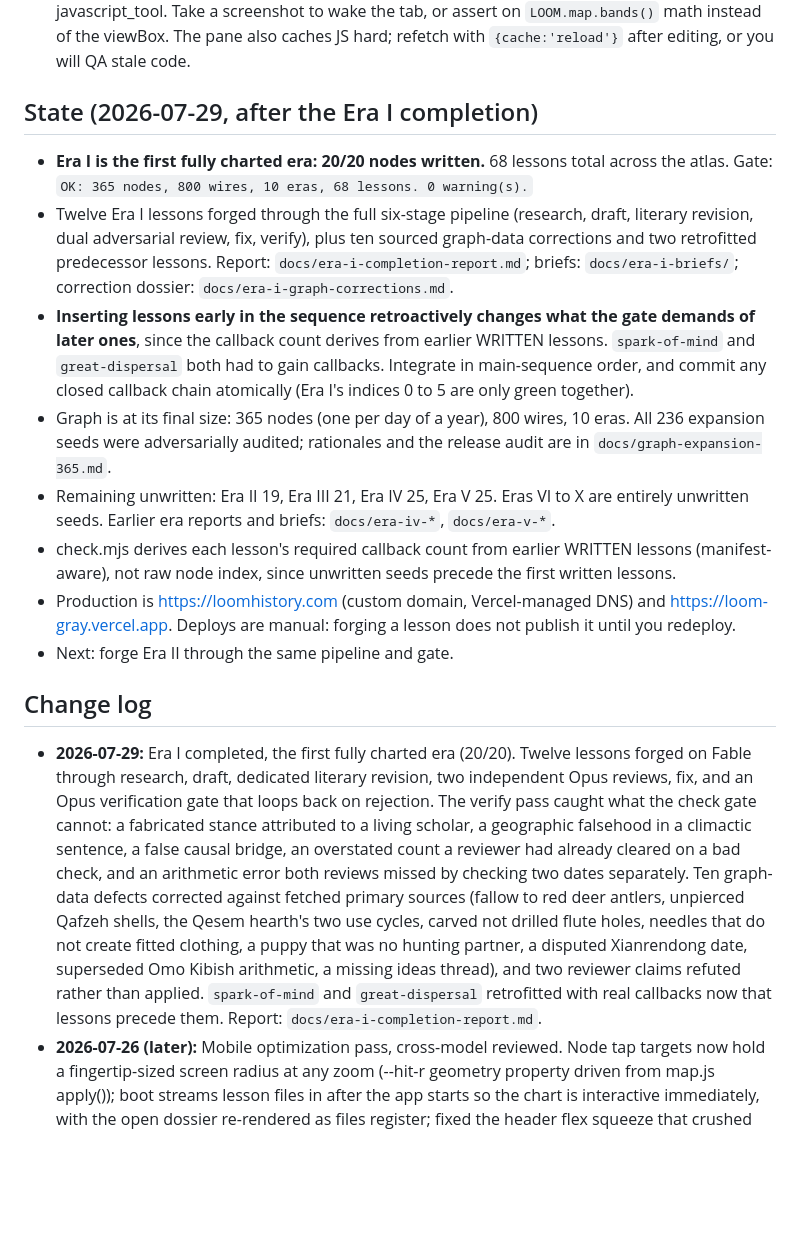
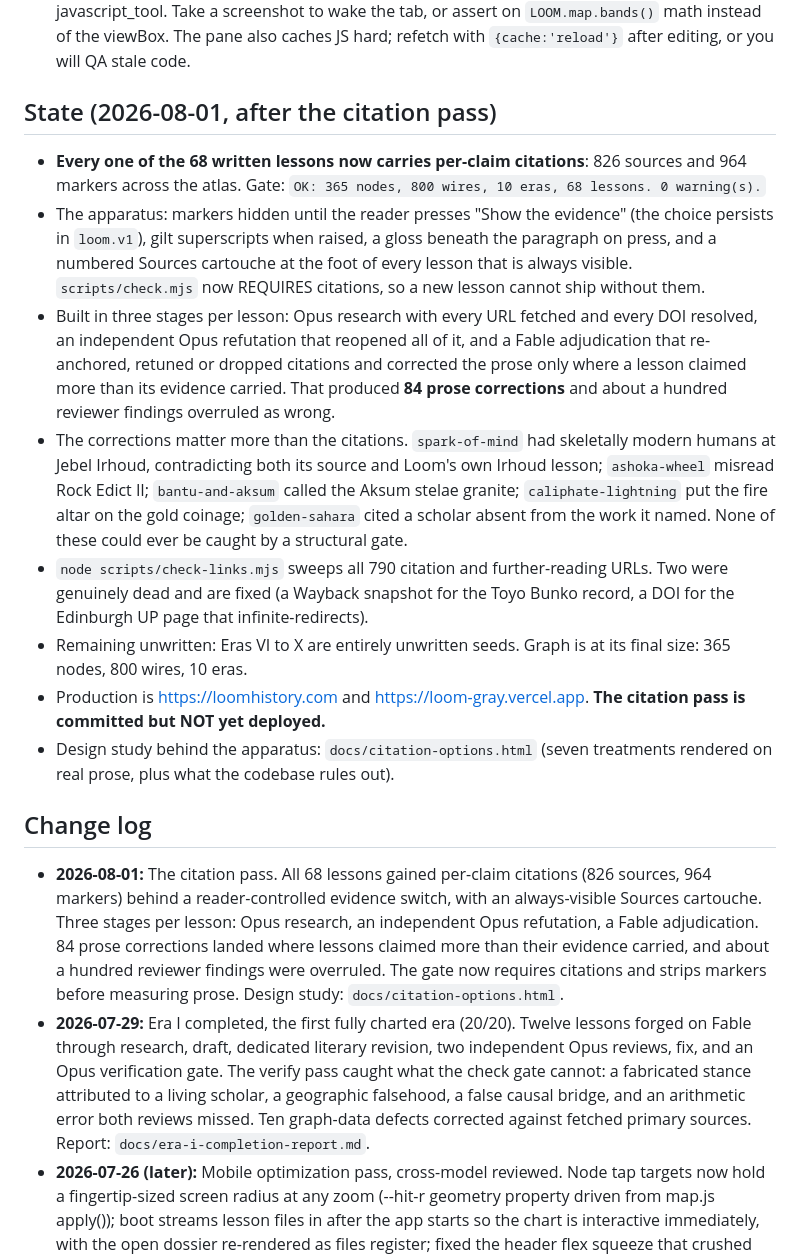
Before and after one commit to Jason-Latz/loom, a Markdown page: CLAUDE.md, the part around the change. GitHub-like rendering; blank space fills up the shorter version.

Commit message:
docs: record the citation pass in the project state
Co-Authored-By: Claude Fable 5 <noreply@anthropic.com>

```diff
--- a/CLAUDE.md
+++ b/CLAUDE.md
@@ -112,51 +112,55 @@ lessons into it.
   on `LOOM.map.bands()` math instead of the viewBox. The pane also caches JS
   hard; refetch with `{cache:'reload'}` after editing, or you will QA stale code.
 
-## State (2026-07-29, after the Era I completion)
+## State (2026-08-01, after the citation pass)
 
-- **Era I is the first fully charted era: 20/20 nodes written.** 68 lessons total
-  across the atlas. Gate: `OK: 365 nodes, 800 wires, 10 eras, 68 lessons. 0 warning(s).`
-- Twelve Era I lessons forged through the full six-stage pipeline (research,
-  draft, literary revision, dual adversarial review, fix, verify), plus ten
-  sourced graph-data corrections and two retrofitted predecessor lessons.
-  Report: `docs/era-i-completion-report.md`; briefs: `docs/era-i-briefs/`;
-  correction dossier: `docs/era-i-graph-corrections.md`.
-- **Inserting lessons early in the sequence retroactively changes what the gate
-  demands of later ones**, since the callback count derives from earlier WRITTEN
-  lessons. `spark-of-mind` and `great-dispersal` both had to gain callbacks.
-  Integrate in main-sequence order, and commit any closed callback chain
-  atomically (Era I's indices 0 to 5 are only green together).
-- Graph is at its final size: 365 nodes (one per day of a year), 800 wires, 10
-  eras. All 236 expansion seeds were adversarially audited; rationales and the
-  release audit are in `docs/graph-expansion-365.md`.
-- Remaining unwritten: Era II 19, Era III 21, Era IV 25, Era V 25. Eras VI to X
-  are entirely unwritten seeds. Earlier era reports and briefs:
-  `docs/era-iv-*`, `docs/era-v-*`.
-- check.mjs derives each lesson's required callback count from earlier WRITTEN
-  lessons (manifest-aware), not raw node index, since unwritten seeds precede
-  the first written lessons.
-- Production is https://loomhistory.com (custom domain, Vercel-managed DNS)
-  and https://loom-gray.vercel.app. Deploys are manual: forging a lesson does
-  not publish it until you redeploy.
-- Next: forge Era II through the same pipeline and gate.
+- **Every one of the 68 written lessons now carries per-claim citations**: 826
+  sources and 964 markers across the atlas. Gate:
+  `OK: 365 nodes, 800 wires, 10 eras, 68 lessons. 0 warning(s).`
+- The apparatus: markers hidden until the reader presses "Show the evidence"
+  (the choice persists in `loom.v1`), gilt superscripts when raised, a gloss
+  beneath the paragraph on press, and a numbered Sources cartouche at the foot
+  of every lesson that is always visible. `scripts/check.mjs` now REQUIRES
+  citations, so a new lesson cannot ship without them.
+- Built in three stages per lesson: Opus research with every URL fetched and
+  every DOI resolved, an independent Opus refutation that reopened all of it,
+  and a Fable adjudication that re-anchored, retuned or dropped citations and
+  corrected the prose only where a lesson claimed more than its evidence
+  carried. That produced **84 prose corrections** and about a hundred reviewer
+  findings overruled as wrong.
+- The corrections matter more than the citations. `spark-of-mind` had
+  skeletally modern humans at Jebel Irhoud, contradicting both its source and
+  Loom's own Irhoud lesson; `ashoka-wheel` misread Rock Edict II;
+  `bantu-and-aksum` called the Aksum stelae granite; `caliphate-lightning` put
+  the fire altar on the gold coinage; `golden-sahara` cited a scholar absent
+  from the work it named. None of these could ever be caught by a structural
+  gate.
+- `node scripts/check-links.mjs` sweeps all 790 citation and further-reading
+  URLs. Two were genuinely dead and are fixed (a Wayback snapshot for the Toyo
+  Bunko record, a DOI for the Edinburgh UP page that infinite-redirects).
+- Remaining unwritten: Eras VI to X are entirely unwritten seeds. Graph is at
+  its final size: 365 nodes, 800 wires, 10 eras.
+- Production is https://loomhistory.com and https://loom-gray.vercel.app.
+  **The citation pass is committed but NOT yet deployed.**
+- Design study behind the apparatus: `docs/citation-options.html` (seven
+  treatments rendered on real prose, plus what the codebase rules out).
 
 ## Change log
 
+- **2026-08-01:** The citation pass. All 68 lessons gained per-claim citations
+  (826 sources, 964 markers) behind a reader-controlled evidence switch, with an
+  always-visible Sources cartouche. Three stages per lesson: Opus research, an
+  independent Opus refutation, a Fable adjudication. 84 prose corrections landed
+  where lessons claimed more than their evidence carried, and about a hundred
+  reviewer findings were overruled. The gate now requires citations and strips
+  markers before measuring prose. Design study: `docs/citation-options.html`.
 - **2026-07-29:** Era I completed, the first fully charted era (20/20). Twelve
   lessons forged on Fable through research, draft, dedicated literary revision,
-  two independent Opus reviews, fix, and an Opus verification gate that loops
-  back on rejection. The verify pass caught what the check gate cannot: a
-  fabricated stance attributed to a living scholar, a geographic falsehood in a
-  climactic sentence, a false causal bridge, an overstated count a reviewer had
-  already cleared on a bad check, and an arithmetic error both reviews missed by
-  checking two dates separately. Ten graph-data defects corrected against fetched
-  primary sources (fallow to red deer antlers, unpierced Qafzeh shells, the Qesem
-  hearth's two use cycles, carved not drilled flute holes, needles that do not
-  create fitted clothing, a puppy that was no hunting partner, a disputed
-  Xianrendong date, superseded Omo Kibish arithmetic, a missing ideas thread), and
-  two reviewer claims refuted rather than applied. `spark-of-mind` and
-  `great-dispersal` retrofitted with real callbacks now that lessons precede them.
-  Report: `docs/era-i-completion-report.md`.
+  two independent Opus reviews, fix, and an Opus verification gate. The verify
+  pass caught what the check gate cannot: a fabricated stance attributed to a
+  living scholar, a geographic falsehood, a false causal bridge, and an
+  arithmetic error both reviews missed. Ten graph-data defects corrected against
+  fetched primary sources. Report: `docs/era-i-completion-report.md`.
 - **2026-07-26 (later):** Mobile optimization pass, cross-model reviewed. Node
   tap targets now hold a fingertip-sized screen radius at any zoom (--hit-r
   geometry property driven from map.js apply()); boot streams lesson files in
```
